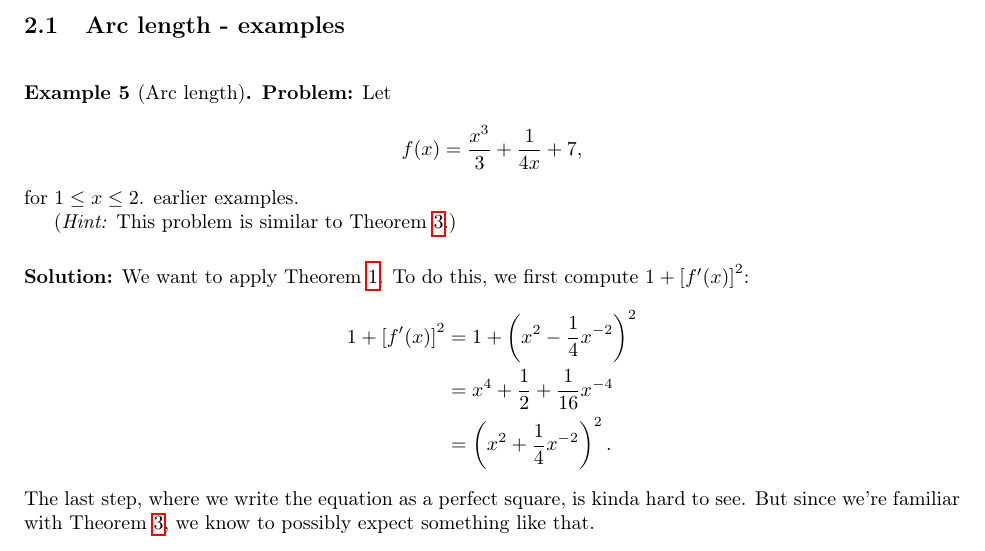
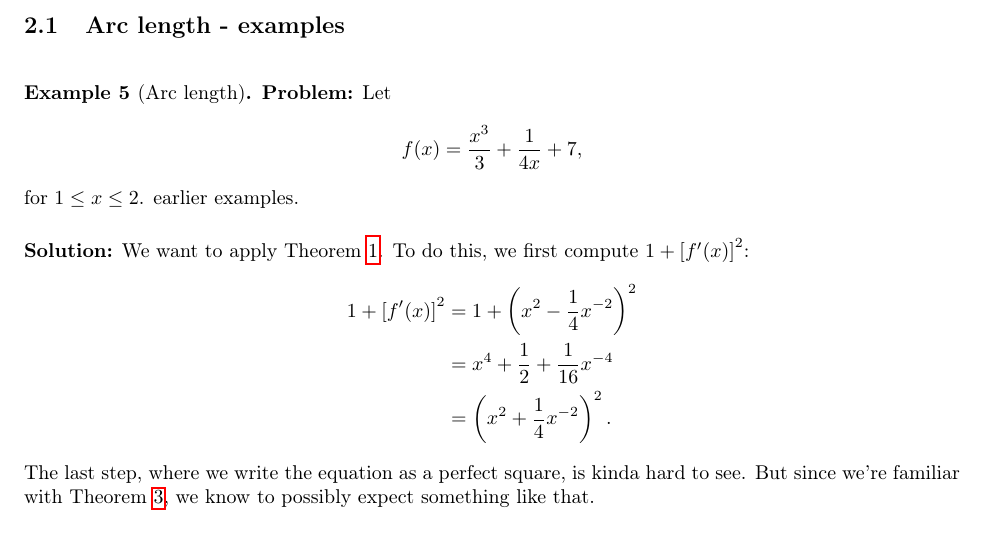
Before and after one commit to max-hill/math-243-F26, a LaTeX document (lectures/lecture-notes-243.tex): part of page 6 of 8, cut so that both start at the same text. Compiled offline with pdfLaTeX.

Commit message:
fixed lecture a bit

```diff
--- a/lectures/lecture-notes-243.tex
+++ b/lectures/lecture-notes-243.tex
@@ -604,8 +604,6 @@ example, we'll consider the simplest case.
   for $1 \leq x \leq 2$.
   earlier examples.
 
-  (\textit{Hint:} This problem is similar to \cref{ex:arc-length-sinh}.)
-
   \Fl{Solution:} We want to apply
   \cref{thm:arc-length-formula}. To do this, we first compute $1+\left[ f'(x) \right]^{2}$:
   \begin{align*}
```
